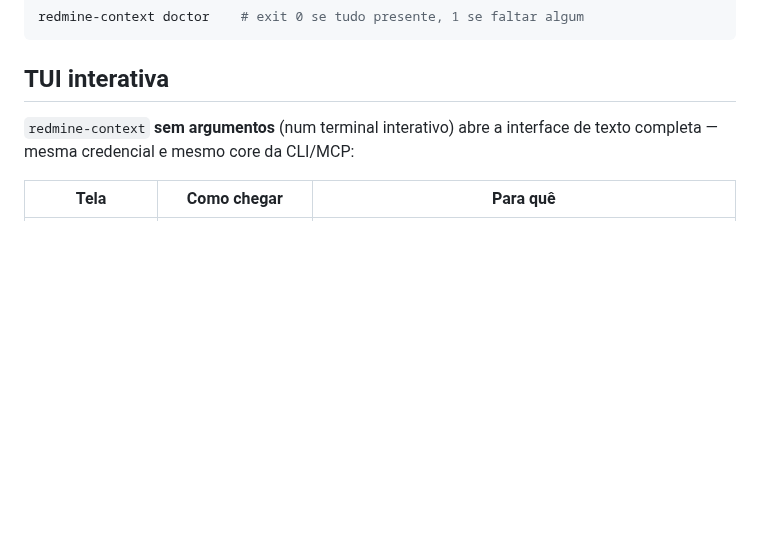
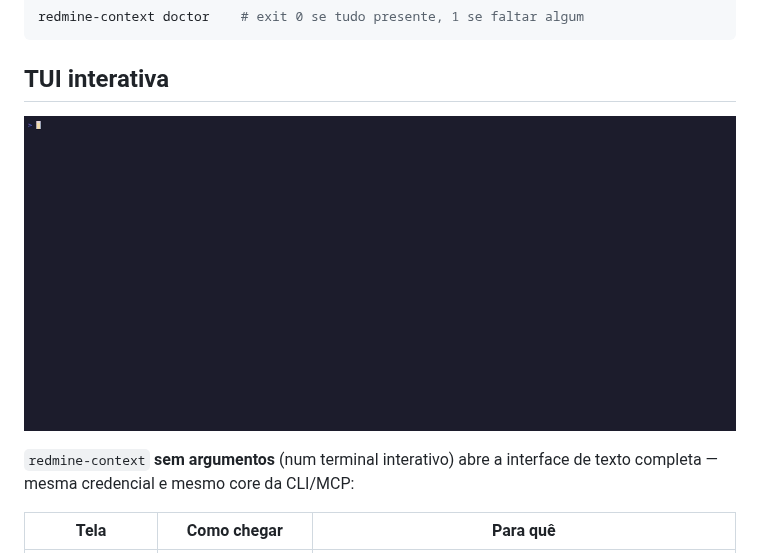
Before and after one commit to vdeserto/redmine-context, a Markdown page: README.md, the part around the change. Drawn GitHub-style; pictures changed too: demo/tui.gif (added); blank space fills up the shorter version.

```diff
--- a/README.md
+++ b/README.md
@@ -267,6 +267,8 @@ redmine-context doctor    # exit 0 se tudo presente, 1 se faltar algum
 
 ## TUI interativa
 
+![A TUI: banner com o gradiente da paleta ativa e a tela de Aparência trocando entre as 12 paletas](demo/tui.gif)
+
 `redmine-context` **sem argumentos** (num terminal interativo) abre a interface
 de texto completa — mesma credencial e mesmo core da CLI/MCP:
 
```
Also changed, not shown: .changeset/olive-banners-shine.md (added, +31 -0 lines), 11 other files.
